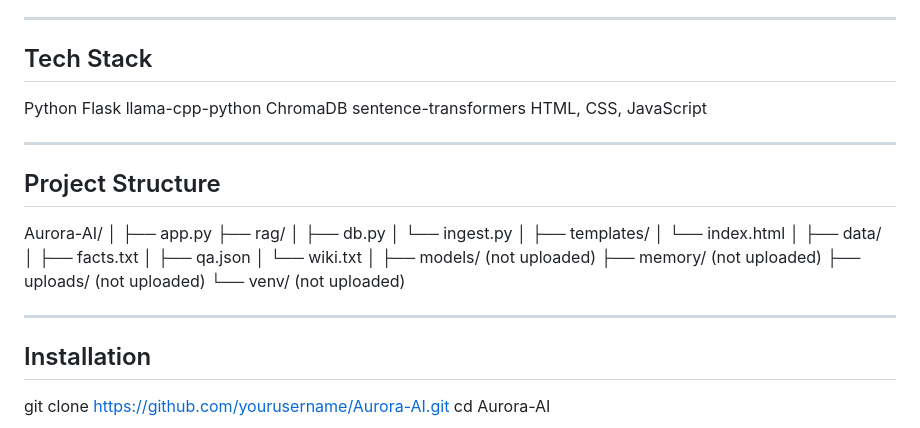
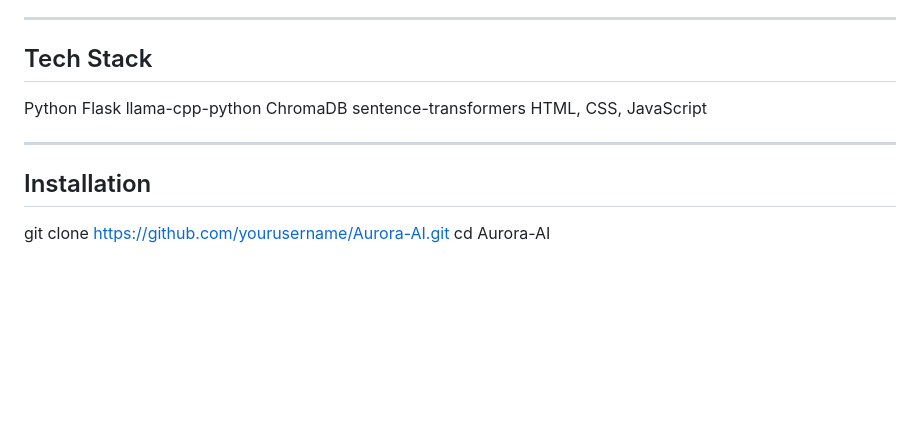
Before and after one commit to syuzannaharutyunyan7/Aurora-AI, a Markdown page: README.md, the part around the change. GitHub-like rendering; blank space fills up the shorter version.

```diff
--- a/README.md
+++ b/README.md
@@ -115,30 +115,6 @@ HTML, CSS, JavaScript
 
 ---
 
-## Project Structure
-
-Aurora-AI/
-│
-├── app.py
-├── rag/
-│   ├── db.py
-│   └── ingest.py
-│
-├── templates/
-│   └── index.html
-│
-├── data/
-│   ├── facts.txt
-│   ├── qa.json
-│   └── wiki.txt
-│
-├── models/        (not uploaded)
-├── memory/        (not uploaded)
-├── uploads/       (not uploaded)
-└── venv/          (not uploaded)
-
----
-
 ## Installation
 
 git clone [https://github.com/yourusername/Aurora-AI.git](https://github.com/yourusername/Aurora-AI.git)
```
